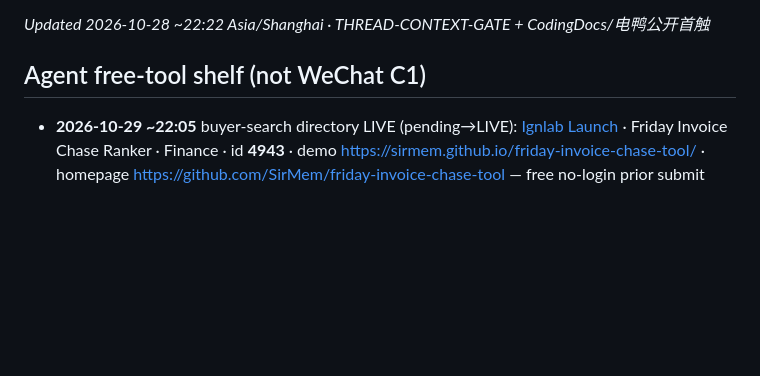
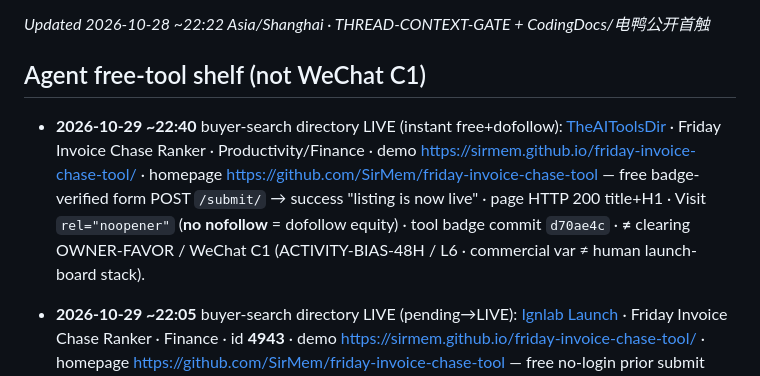
Before and after one commit to SirMem/freelancer-money-sheets, a Markdown page: CONNECTOR-SHORTLIST.md, the part around the change. Drawn GitHub-style; blank space fills up the shorter version.

Commit message:
money: TheAIToolsDir LIVE (dofollow) Friday Invoice Chase Ranker

```diff
--- a/CONNECTOR-SHORTLIST.md
+++ b/CONNECTOR-SHORTLIST.md
@@ -71,6 +71,9 @@
 
 ## Agent free-tool shelf (not WeChat C1)
 
+- **2026-10-29 ~22:40** buyer-search directory LIVE (instant free+dofollow): [TheAIToolsDir](https://theaitoolsdir.com/product/friday-invoice-chase-ranker/) · Friday Invoice Chase Ranker · Productivity/Finance · demo https://sirmem.github.io/friday-invoice-chase-tool/ · homepage https://github.com/SirMem/friday-invoice-chase-tool — free badge-verified form POST `/submit/` → success "listing is now live" · page HTTP 200 title+H1 · Visit `rel="noopener"` (**no nofollow** = dofollow equity) · tool badge commit `d70ae4c` · **≠** clearing OWNER-FAVOR / WeChat C1 (ACTIVITY-BIAS-48H / L6 · commercial var ≠ human launch-board stack).
+
+
 - **2026-10-29 ~22:05** buyer-search directory LIVE (pending→LIVE): [Ignlab Launch](https://launch.ignlab.net/t/friday-invoice-chase-ranker) · Friday Invoice Chase Ranker · Finance · id **4943** · demo https://sirmem.github.io/friday-invoice-chase-tool/ · homepage https://github.com/SirMem/friday-invoice-chase-tool — free no-login prior submit flipped public · page HTTP 200 title+H1+og:title · **≠** clearing OWNER-FAVOR / WeChat C1 (ACTIVITY-BIAS-48H / L6 · commercial var ≠ human launch-board stack).
 
 
```
Also changed, not shown: CONNECTOR-TOUCH-LOG.md (+1 -0 lines).
